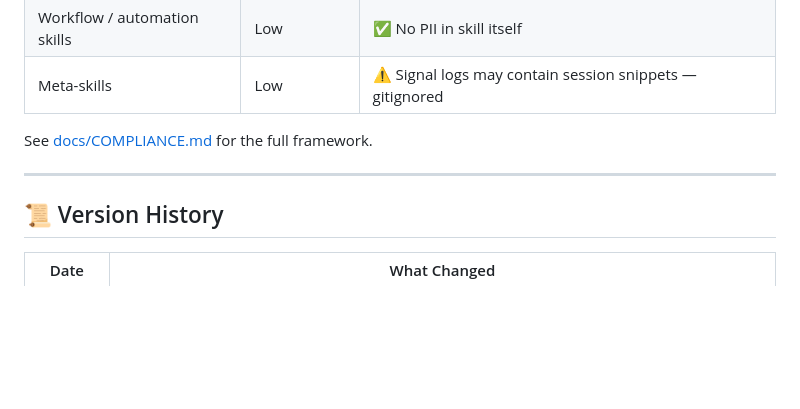
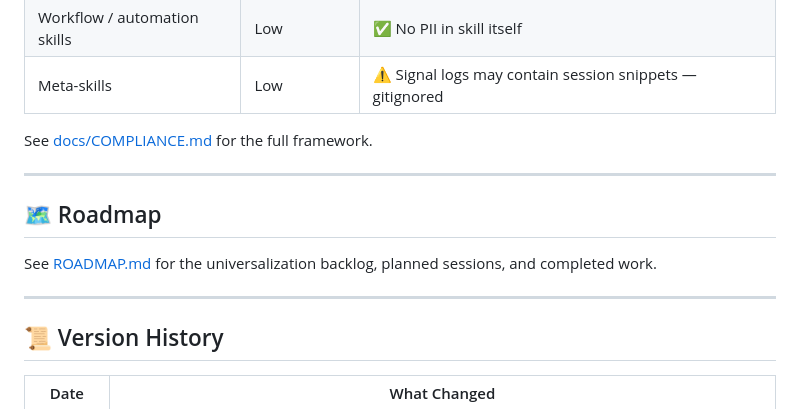
Before and after one commit to jac007x/CheatCodes-Skill-Library, a Markdown page: README.md, the part around the change. Rendered like a GitHub page; blank space fills up the shorter version.

```diff
--- a/README.md
+++ b/README.md
@@ -182,6 +182,12 @@ See [docs/COMPLIANCE.md](docs/COMPLIANCE.md) for the full framework.
 
 ---
 
+## 🗺️ Roadmap
+
+See [ROADMAP.md](ROADMAP.md) for the universalization backlog, planned sessions, and completed work.
+
+---
+
 ## 📜 Version History
 
 | Date | What Changed |
```
Also changed, not shown: ROADMAP.md (added, +84 -0 lines).
